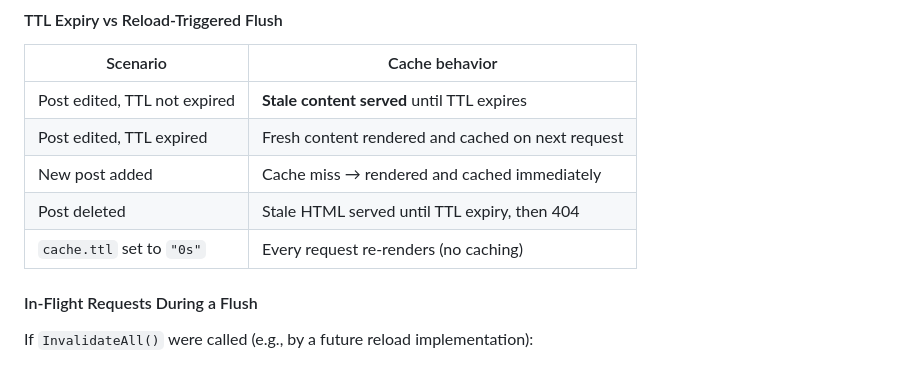
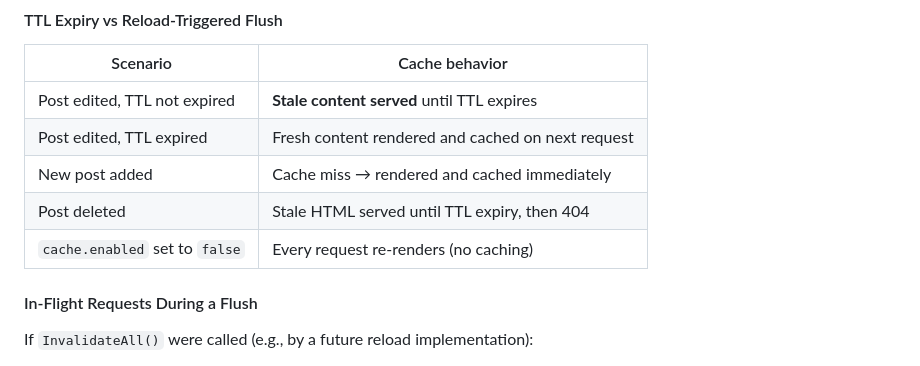
Before and after one commit to khaines/blogflow, a Markdown page: docs/content-authoring-guide.md, the part around the change. Rendered like a GitHub page.

Commit message:
docs: fix inaccurate TTL=0 claim in cache table
Replace `cache.ttl: "0s"` row with `cache.enabled: false` in the
TTL-vs-flush comparison table. Setting TTL to 0s is rejected by config
validation (must be > 0 when cache is enabled) and NewCache also overrides
TTL <= 0 to 1h, so the original claim was misleading.

Co-authored-by: Copilot <223556219+Copilot@users.noreply.github.com>

```diff
--- a/docs/content-authoring-guide.md
+++ b/docs/content-authoring-guide.md
@@ -453,7 +453,7 @@ This means that after a content reload:
 | Post edited, TTL expired     | Fresh content rendered and cached on next request  |
 | New post added               | Cache miss → rendered and cached immediately       |
 | Post deleted                 | Stale HTML served until TTL expiry, then 404       |
-| `cache.ttl` set to `"0s"`   | Every request re-renders (no caching)              |
+| `cache.enabled` set to `false` | Every request re-renders (no caching)           |
 
 #### In-Flight Requests During a Flush
 
```
